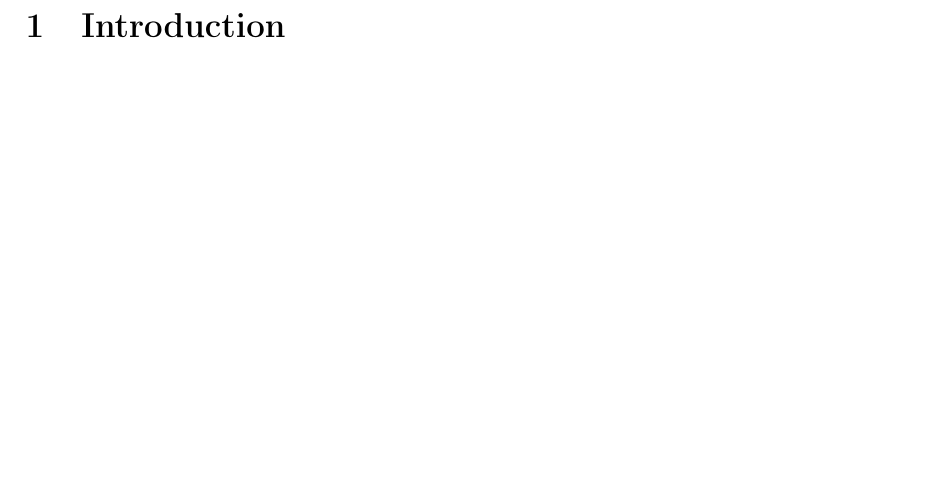
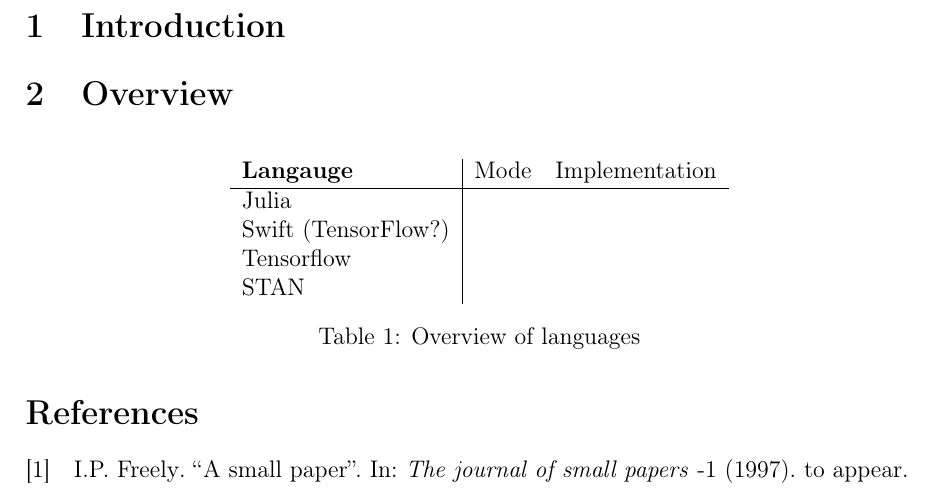
Before and after one commit to HnimNart/autodiff, a LaTeX document (report/main.tex, which reads report/config.tex): part of page 2 of 2, cut so that both start at the same text, the shorter picture padded with empty space. Compiled offline with pdfLaTeX.

Commit message:
make report compile

```diff
--- a/report/config.tex
+++ b/report/config.tex
@@ -30,14 +29,20 @@
 \usepackage{pdfpages}
 \usepackage{caption}
 \usepackage{subcaption}
-\usepackage{listings}
 \usepackage{diagbox}
 \usepackage{hyperref}
 \usepackage[section]{placeins}
 \usepackage{bbm}
 \usepackage[linesnumbered,algoruled]{algorithm2e}
 
+%% Biblography
+\usepackage[style=numeric-comp,
+backend=bibtex]{biblatex}
+
+\addbibresource{main.bib}
+
 % Code format
+\usepackage{listings}
 \usepackage{minted}
 \setminted{
 	frame=lines,
--- a/report/main.tex
+++ b/report/main.tex
@@ -1,4 +1,4 @@
-\input{config.tex}
+\input{config}
 \author{Minh}
 \begin{document}
 	\begin{titlepage}
@@ -21,4 +22,24 @@
 	\newpage
 	\section{Introduction}
 
+
+  \section{Overview}
+  \begin{table}[H]
+    \centering
+    \begin{tabular}{l|ll}
+      \textbf{Langauge} & Mode & Implementation  \\ \hline
+      Julia                &     & \\
+      Swift (TensorFlow?)  &     & \\
+      Tensorflow           &     & \\
+      STAN                 &     & \\
+    \end{tabular}
+    \caption{Overview of languages}
+    \label{tab:overview}
+  \end{table}
+
+
+  \nocite{small}
+  \printbibliography
+
+
 \end{document}
```
Also changed, not shown: report/main.bib (added, +8 -0 lines), report/config.tex (25 more changed lines), report/main.tex (3 more changed lines).
